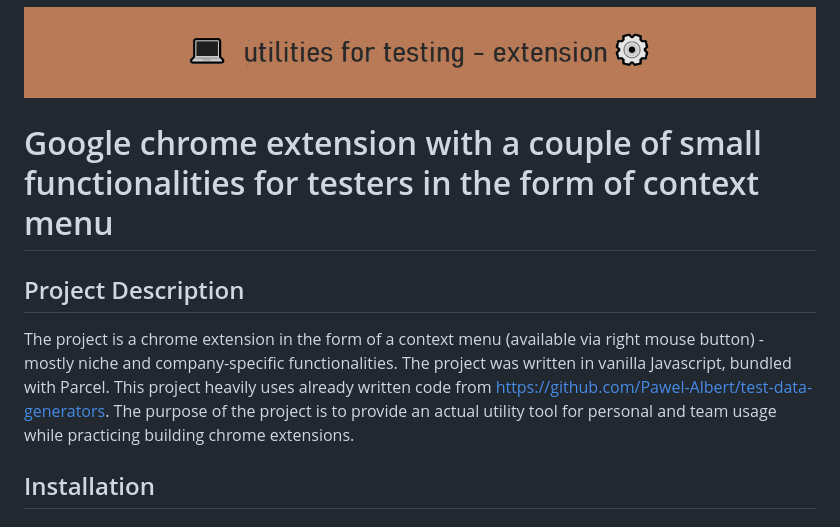
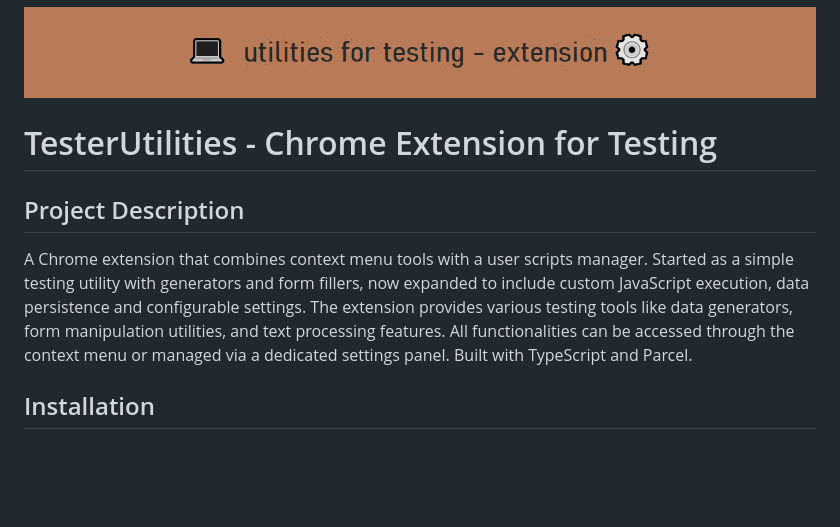
Before and after one commit to Pawel-Albert/utilities-for-testing-extension, a Markdown page: README.md, the part around the change. Rendered like a GitHub page; blank space fills up the shorter version.

```diff
--- a/README.md
+++ b/README.md
@@ -1,10 +1,10 @@
 ![](https://github.com/Pawel-Albert/utilities-for-testing-extension/blob/main/%F0%9F%92%BButylis%E2%9A%99%EF%B8%8F.png)
 
-# Google chrome extension with a couple of small functionalities for testers in the form of context menu
+# TesterUtilities - Chrome Extension for Testing
 
 ## Project Description
 
-The project is a chrome extension in the form of a context menu (available via right mouse button) - mostly niche and company-specific functionalities. The project was written in vanilla Javascript, bundled with Parcel. This project heavily uses already written code from https://github.com/Pawel-Albert/test-data-generators. The purpose of the project is to provide an actual utility tool for personal and team usage while practicing building chrome extensions.
+A Chrome extension that combines context menu tools with a user scripts manager. Started as a simple testing utility with generators and form fillers, now expanded to include custom JavaScript execution, data persistence and configurable settings. The extension provides various testing tools like data generators, form manipulation utilities, and text processing features. All functionalities can be accessed through the context menu or managed via a dedicated settings panel. Built with TypeScript and Parcel.
 
 ## Installation
 
```
